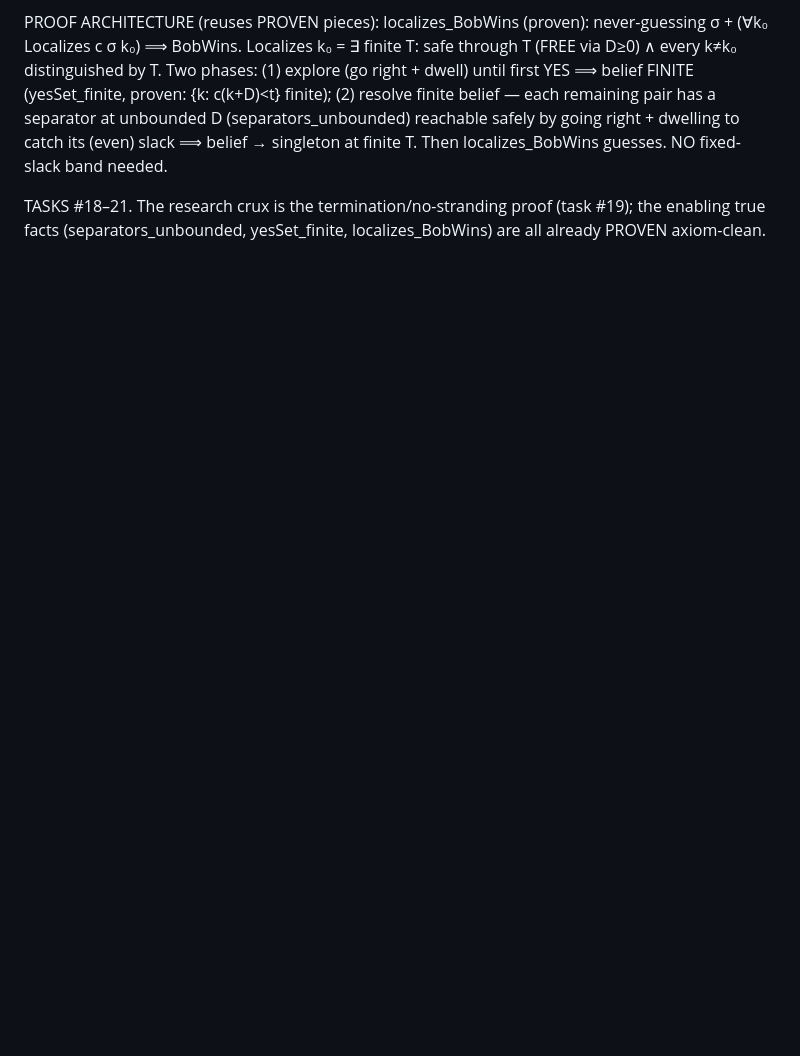
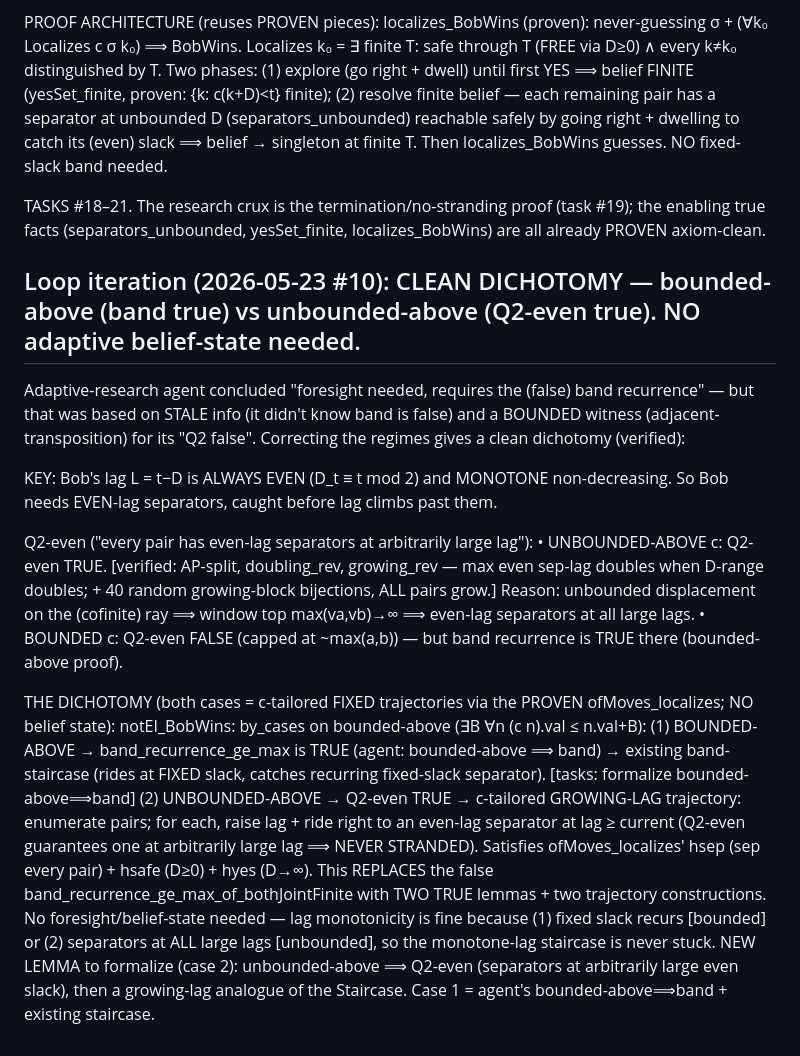
Before and after one commit to akaashdash/griddles, a Markdown page: puzzle-4/notes.md, the part around the change. GitHub-like rendering; blank space fills up the shorter version.

Commit message:
puzzle 4: CLEAN DICHOTOMY — bounded-above (band true) / unbounded-above (Q2-even true); both are fixed c-tailored trajectories, NO adaptive belief-state needed

```diff
--- a/puzzle-4/notes.md
+++ b/puzzle-4/notes.md
@@ -1702,3 +1702,31 @@ PROOF ARCHITECTURE (reuses PROVEN pieces):
 
 TASKS #18–21. The research crux is the termination/no-stranding proof (task #19); the enabling true
 facts (separators_unbounded, yesSet_finite, localizes_BobWins) are all already PROVEN axiom-clean.
+
+## Loop iteration (2026-05-23 #10): CLEAN DICHOTOMY — bounded-above (band true) vs unbounded-above (Q2-even true). NO adaptive belief-state needed.
+
+Adaptive-research agent concluded "foresight needed, requires the (false) band recurrence" — but that was
+based on STALE info (it didn't know band is false) and a BOUNDED witness (adjacent-transposition) for its
+"Q2 false". Correcting the regimes gives a clean dichotomy (verified):
+
+KEY: Bob's lag L = t−D is ALWAYS EVEN (D_t ≡ t mod 2) and MONOTONE non-decreasing. So Bob needs EVEN-lag
+separators, caught before lag climbs past them.
+
+Q2-even ("every pair has even-lag separators at arbitrarily large lag"):
+  • UNBOUNDED-ABOVE c: Q2-even TRUE. [verified: AP-split, doubling_rev, growing_rev — max even sep-lag
+    doubles when D-range doubles; + 40 random growing-block bijections, ALL pairs grow.] Reason: unbounded
+    displacement on the (cofinite) ray ⟹ window top max(va,vb)→∞ ⟹ even-lag separators at all large lags.
+  • BOUNDED c: Q2-even FALSE (capped at ~max(a,b)) — but band recurrence is TRUE there (bounded-above proof).
+
+THE DICHOTOMY (both cases = c-tailored FIXED trajectories via the PROVEN ofMoves_localizes; NO belief state):
+  notEI_BobWins: by_cases on bounded-above (∃B ∀n (c n).val ≤ n.val+B):
+   (1) BOUNDED-ABOVE → band_recurrence_ge_max is TRUE (agent: bounded-above ⟹ band) → existing band-staircase
+       (rides at FIXED slack, catches recurring fixed-slack separator). [tasks: formalize bounded-above⟹band]
+   (2) UNBOUNDED-ABOVE → Q2-even TRUE → c-tailored GROWING-LAG trajectory: enumerate pairs; for each, raise
+       lag + ride right to an even-lag separator at lag ≥ current (Q2-even guarantees one at arbitrarily large
+       lag ⟹ NEVER STRANDED). Satisfies ofMoves_localizes' hsep (sep every pair) + hsafe (D≥0) + hyes (D→∞).
+This REPLACES the false band_recurrence_ge_max_of_bothJointFinite with TWO TRUE lemmas + two trajectory
+constructions. No foresight/belief-state needed — lag monotonicity is fine because (1) fixed slack recurs
+[bounded] or (2) separators at ALL large lags [unbounded], so the monotone-lag staircase is never stuck.
+NEW LEMMA to formalize (case 2): unbounded-above ⟹ Q2-even (separators at arbitrarily large even slack),
+then a growing-lag analogue of the Staircase. Case 1 = agent's bounded-above⟹band + existing staircase.
```
